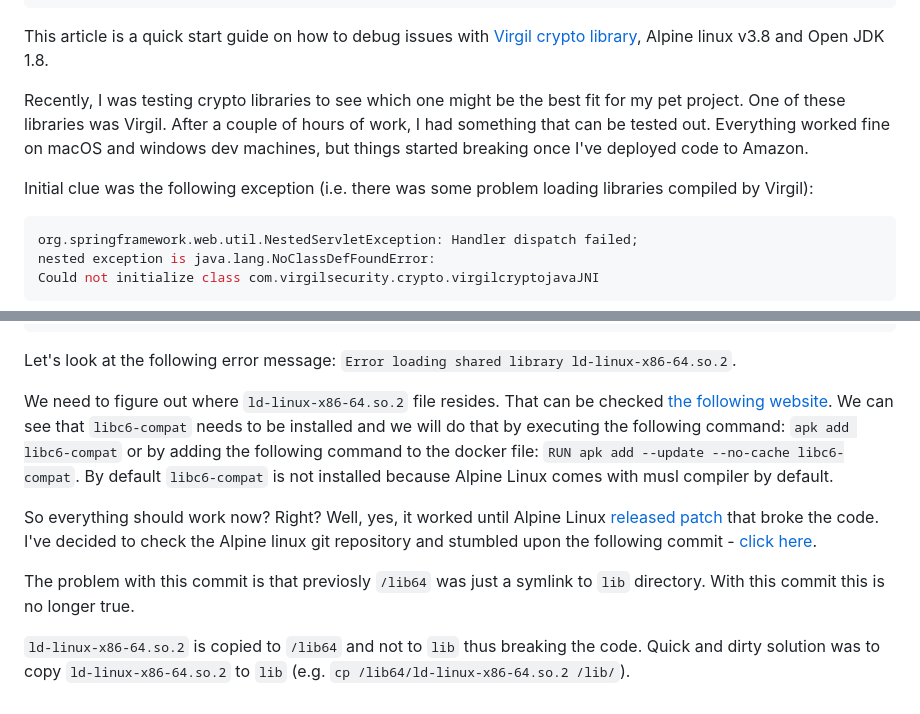
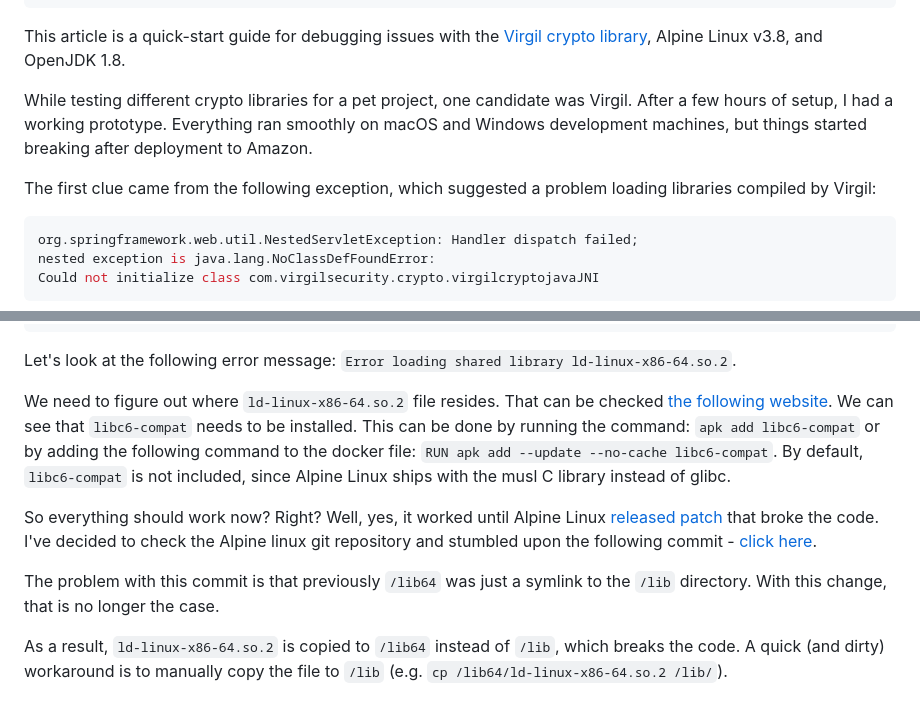
Before and after one commit to svlada/svlada.github.io, a Markdown page: posts/using-virgil-crypto-on-alpine-linux.md, 2 parts joined by grey strips. Drawn GitHub-style.

Commit message:
rephrase

````diff
--- a/posts/using-virgil-crypto-on-alpine-linux.md
+++ b/posts/using-virgil-crypto-on-alpine-linux.md
@@ -11,11 +11,11 @@ layout: layouts/post.njk
 permalink: "fun-times-with-gcc-musl-alpine-linux/index.html"
 ---
 
-This article is a quick start guide on how to debug issues with [Virgil crypto library](https://github.com/VirgilSecurity/virgil-crypto), Alpine linux v3.8 and Open JDK 1.8.
+This article is a quick-start guide for debugging issues with the [Virgil crypto library](https://github.com/VirgilSecurity/virgil-crypto), Alpine Linux v3.8, and OpenJDK 1.8.
 
-Recently, I was testing crypto libraries to see which one might be the best fit for my pet project. One of these libraries was Virgil. After a couple of hours of work, I had something that can be tested out. Everything worked fine on macOS and windows dev machines, but things started breaking once I've deployed code to Amazon.
+While testing different crypto libraries for a pet project, one candidate was Virgil. After a few hours of setup, I had a working prototype. Everything ran smoothly on macOS and Windows development machines, but things started breaking after deployment to Amazon.
 
-Initial clue was the following exception (i.e. there was some problem loading libraries compiled by Virgil):
+The first clue came from the following exception, which suggested a problem loading libraries compiled by Virgil:
 
 ```java
 org.springframework.web.util.NestedServletException: Handler dispatch failed;
@@ -40,10 +40,10 @@ Error loading shared library ld-linux-x86-64.so.2: No such file or directory (ne
 
 Let's look at the following error message: `Error loading shared library ld-linux-x86-64.so.2`.
 
-We need to figure out where `ld-linux-x86-64.so.2` file resides. That can be checked [the following website](https://pkgs.alpinelinux.org/contents?file=ld-linux-x86-64.so.2&path=&name=&branch=&repo=&arch=). We can see that `libc6-compat` needs to be installed and we will do that by executing the following command: `apk add libc6-compat` or by adding the following command to the docker file: `RUN apk add --update --no-cache libc6-compat`. By default `libc6-compat` is not installed because Alpine Linux comes with musl compiler by default.
+We need to figure out where `ld-linux-x86-64.so.2` file resides. That can be checked [the following website](https://pkgs.alpinelinux.org/contents?file=ld-linux-x86-64.so.2&path=&name=&branch=&repo=&arch=). We can see that `libc6-compat` needs to be installed. This can be done by running the command: `apk add libc6-compat` or by adding the following command to the docker file: `RUN apk add --update --no-cache libc6-compat`. By default, `libc6-compat` is not included, since Alpine Linux ships with the musl C library instead of glibc.
 
 So everything should work now? Right? Well, yes, it worked until Alpine Linux [released patch](https://git.alpinelinux.org/aports/commit/?id=7b32fee49798e36cb5a7dfde30183f9717472cf6) that broke the code. I've decided to check the Alpine linux git repository and stumbled upon the following commit - [click here](https://git.alpinelinux.org/aports/commit/?id=7b32fee49798e36cb5a7dfde30183f9717472cf6).
 
-The problem with this commit is that previosly `/lib64` was just a symlink to `lib` directory. With this commit this is no longer true.
+The problem with this commit is that previously `/lib64` was just a symlink to the `/lib` directory. With this change, that is no longer the case.
 
-`ld-linux-x86-64.so.2` is copied to `/lib64` and not to `lib` thus breaking the code. Quick and dirty solution was to copy `ld-linux-x86-64.so.2` to `lib` (e.g. `cp /lib64/ld-linux-x86-64.so.2 /lib/`).
+As a result, `ld-linux-x86-64.so.2` is copied to `/lib64` instead of `/lib`, which breaks the code. A quick (and dirty) workaround is to manually copy the file to `/lib` (e.g. `cp /lib64/ld-linux-x86-64.so.2 /lib/`).
````
